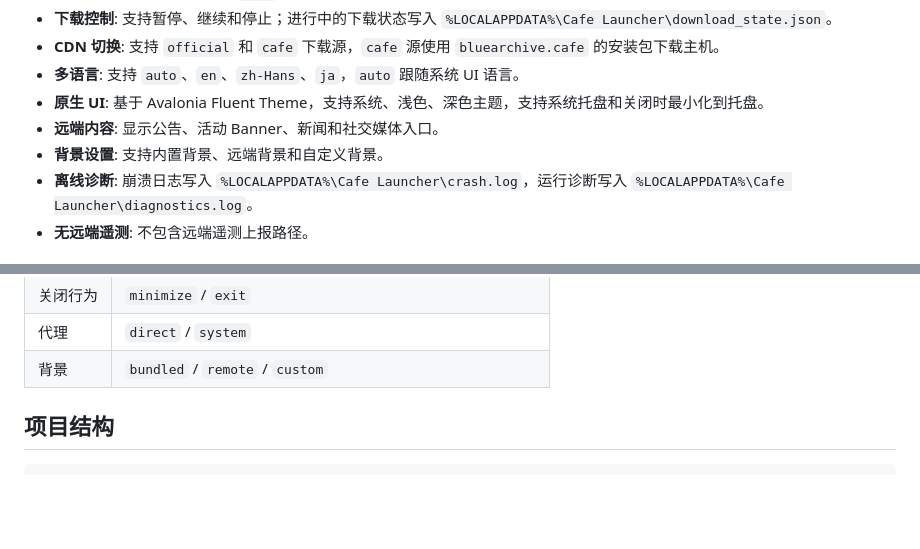
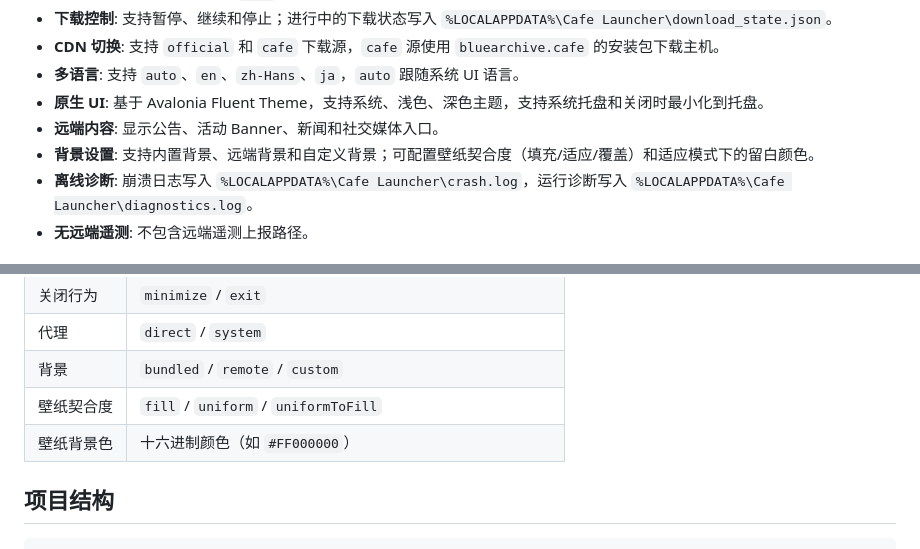
Before and after one commit to bluearchive-cafe/Cafe.Launcher.Avalonia, a Markdown page: README.md, 2 parts joined by grey strips. GitHub-like rendering; blank space fills up the shorter version.

```diff
--- a/README.md
+++ b/README.md
@@ -12,7 +12,7 @@ Blue Archive 日服桌面启动器，使用 .NET 10 和 Avalonia 12 编写，替
 - **多语言**: 支持 `auto`、`en`、`zh-Hans`、`ja`，`auto` 跟随系统 UI 语言。
 - **原生 UI**: 基于 Avalonia Fluent Theme，支持系统、浅色、深色主题，支持系统托盘和关闭时最小化到托盘。
 - **远端内容**: 显示公告、活动 Banner、新闻和社交媒体入口。
-- **背景设置**: 支持内置背景、远端背景和自定义背景。
+- **背景设置**: 支持内置背景、远端背景和自定义背景；可配置壁纸契合度（填充/适应/覆盖）和适应模式下的留白颜色。
 - **离线诊断**: 崩溃日志写入 `%LOCALAPPDATA%\Cafe Launcher\crash.log`，运行诊断写入 `%LOCALAPPDATA%\Cafe Launcher\diagnostics.log`。
 - **无远端遥测**: 不包含远端遥测上报路径。
 
@@ -119,6 +130,8 @@ dotnet test --filter "FullyQualifiedName~VersionComparerTests"
 | 关闭行为 | `minimize` / `exit` |
 | 代理 | `direct` / `system` |
 | 背景 | `bundled` / `remote` / `custom` |
+| 壁纸契合度 | `fill` / `uniform` / `uniformToFill` |
+| 壁纸背景色 | 十六进制颜色（如 `#FF000000`） |
 
 ## 项目结构
 
```
Also changed, not shown: other parts of README.md (+14 -3 lines), CLAUDE.md (+3 -1 lines).
